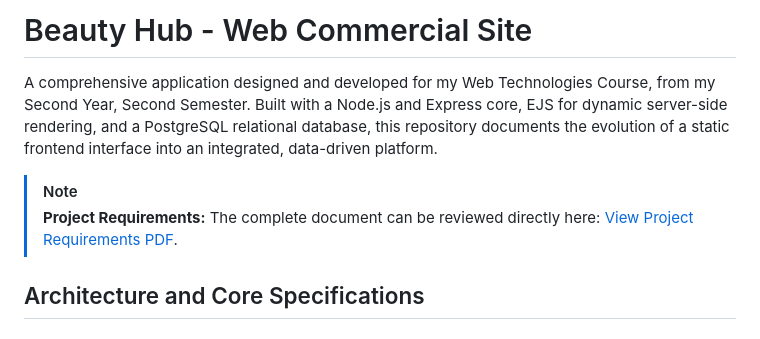
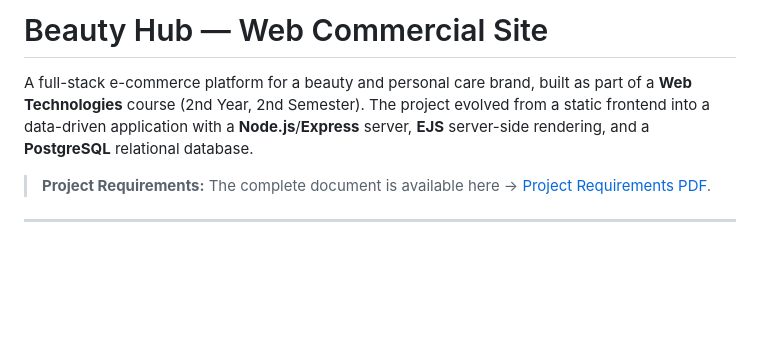
Before and after one commit to ilinca13/web-dev-BeautyHub-site, a Markdown page: README.md, the part around one of its changes. Rendered like a GitHub page; blank space fills up the shorter version.

```diff
--- a/README.md
+++ b/README.md
@@ -1,8 +1,6 @@
-# Beauty Hub - Web Commercial Site
+# Beauty Hub — Web Commercial Site
 
-A comprehensive application designed and developed for my Web Technologies Course, from my Second Year, Second Semester. Built with a Node.js and Express core, EJS for dynamic server-side rendering, and a PostgreSQL relational database, this repository documents the evolution of a static frontend interface into an integrated, data-driven platform.
-> [!NOTE]
-> **Project Requirements:** The complete document can be reviewed directly here: [View Project Requirements PDF](./Requirements/Planificare%20&%20cerin%C8%9Be%20proiect%20(CTI,%202025-2026,%20sem%202)%20.pdf).
+A full-stack e-commerce platform for a beauty and personal care brand, built as part of a **Web Technologies** course (2nd Year, 2nd Semester). The project evolved from a static frontend into a data-driven application with a **Node.js**/**Express** server, **EJS** server-side rendering, and a **PostgreSQL** relational database.
 
-## Architecture and Core Specifications
+> **Project Requirements:** The complete document is available here → [Project Requirements PDF](./Requirements/Planificare%20&%20cerin%C8%9Be%20proiect%20(CTI,%202025-2026,%20sem%202)%20.pdf).
 
```
Also changed, not shown: other parts of README.md (+118 -67 lines).
